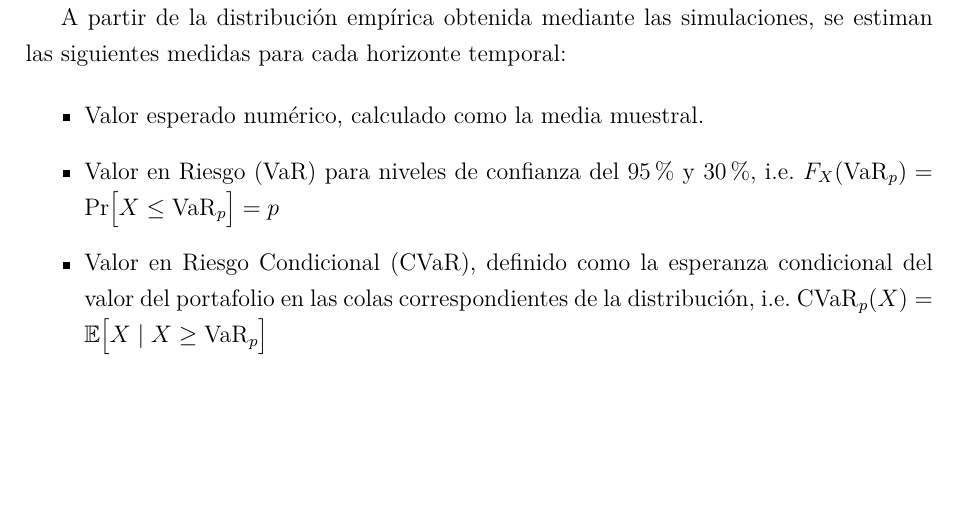
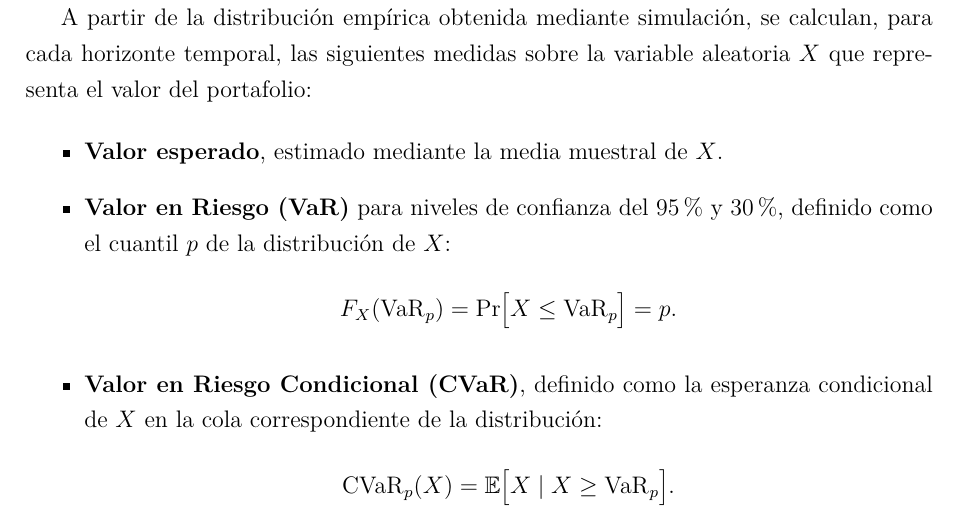
Before and after one commit to gabosanabria04/Proyecto-Valoracion-de-Instrumentos-Financieros, a LaTeX document (docs/Escrito/Proyecto_escrito.tex): part of page 8 of 10, cut so that both start at the same text, the shorter picture padded with empty space. Compiled offline with pdfLaTeX.

Commit message:
fix: medidas de riesgo y desempeño

```diff
--- a/docs/Escrito/Proyecto_escrito.tex
+++ b/docs/Escrito/Proyecto_escrito.tex
@@ -226,14 +226,23 @@ En cada horizonte, el valor del portafolio se calcula como la suma del valor de
 
 \subsection{Medidas de desempeño y riesgo}
 
-A partir de la distribución empírica obtenida mediante las simulaciones, se estiman las siguientes medidas para cada horizonte temporal:
+A partir de la distribución empírica obtenida mediante simulación, se calculan, para cada horizonte temporal, las siguientes medidas sobre la variable aleatoria $X$ que representa el valor del portafolio:
 
 \begin{itemize}
-  \item Valor esperado numérico, calculado como la media muestral.
-  \item Valor en Riesgo (VaR) para niveles de confianza del 95\% y 30\%, i.e. $F_X(\mathrm{VaR}_p) = \Pr\bigl[X \le \mathrm{VaR}_p\bigr] = p
-$
-  \item Valor en Riesgo Condicional (CVaR), definido como la esperanza condicional del valor del portafolio en las colas correspondientes de la distribución, i.e. $\mathrm{CVaR}_p(X) = \mathbb{E}\bigl[X \mid X \ge \mathrm{VaR}_p\bigr]
-$
+  \item \textbf{Valor esperado}, estimado mediante la media muestral de $X$.
+
+  \item \textbf{Valor en Riesgo (VaR)} para niveles de confianza del 95\% y 30\%, definido como el cuantil $p$ de la distribución de $X$:
+  $$
+    F_X(\mathrm{VaR}_p)
+    = \Pr\bigl[X \le \mathrm{VaR}_p\bigr]
+    = p.
+  $$
+
+  \item \textbf{Valor en Riesgo Condicional (CVaR)}, definido como la esperanza condicional de $X$ en la cola correspondiente de la distribución:
+  $$
+    \mathrm{CVaR}_p(X)
+    = \mathbb{E}\bigl[X \mid X \ge \mathrm{VaR}_p\bigr].
+  $$
 \end{itemize}
 
 
```
